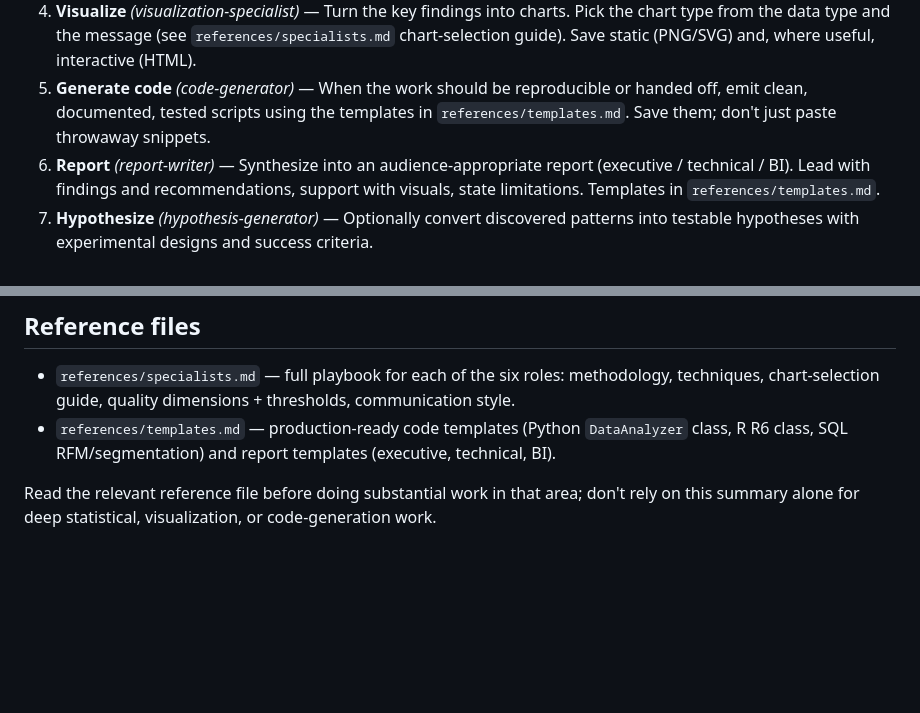
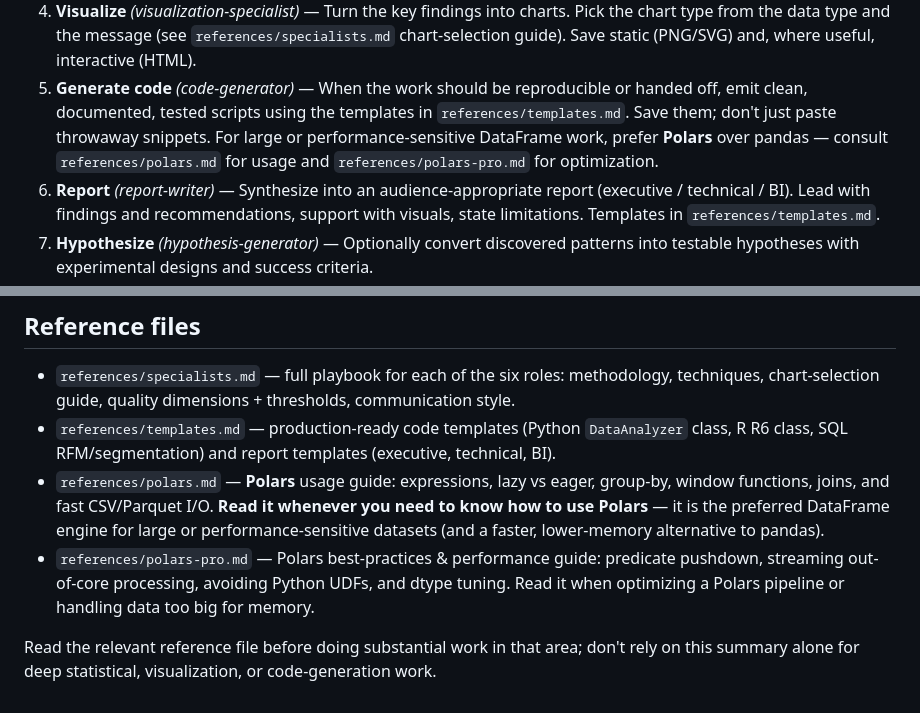
Before and after one commit to mohitjandwani/analyst-kit, a Markdown page: skills/data-analysis/SKILL.md, 2 parts joined by grey strips. GitHub-like rendering; blank space fills up the shorter version.

Commit message:
docs(data-analysis): add Polars usage + performance references
Wire the Polars guide into data-analysis: a usage reference (expressions,
lazy/eager, group-by, window functions, joins, I/O) and a best-practices /
performance companion (predicate pushdown, streaming, dtype tuning). SKILL.md
now points the agent to them — read when it needs to know how to use Polars,
the preferred engine for large or performance-sensitive DataFrame work.

Moved polars.md from the skill root into references/ so all reference docs
sit together; the files were previously untracked and unreferenced.

```diff
--- a/skills/data-analysis/SKILL.md
+++ b/skills/data-analysis/SKILL.md
@@ -77,7 +77,9 @@ do not skip **Quality** before reporting conclusions.
    chart-selection guide). Save static (PNG/SVG) and, where useful, interactive (HTML).
 5. **Generate code** *(code-generator)* — When the work should be reproducible or handed
    off, emit clean, documented, tested scripts using the templates in
-   `references/templates.md`. Save them; don't just paste throwaway snippets.
+   `references/templates.md`. Save them; don't just paste throwaway snippets. For large or
+   performance-sensitive DataFrame work, prefer **Polars** over pandas — consult
+   `references/polars.md` for usage and `references/polars-pro.md` for optimization.
 6. **Report** *(report-writer)* — Synthesize into an audience-appropriate report
    (executive / technical / BI). Lead with findings and recommendations, support with
    visuals, state limitations. Templates in `references/templates.md`.
@@ -160,6 +162,13 @@ Name outputs after the dataset and task, e.g. `analysis_reports/sales_complete_r
   techniques, chart-selection guide, quality dimensions + thresholds, communication style.
 - `references/templates.md` — production-ready code templates (Python `DataAnalyzer`
   class, R R6 class, SQL RFM/segmentation) and report templates (executive, technical, BI).
+- `references/polars.md` — **Polars** usage guide: expressions, lazy vs eager, group-by,
+  window functions, joins, and fast CSV/Parquet I/O. **Read it whenever you need to know
+  how to use Polars** — it is the preferred DataFrame engine for large or
+  performance-sensitive datasets (and a faster, lower-memory alternative to pandas).
+- `references/polars-pro.md` — Polars best-practices & performance guide: predicate
+  pushdown, streaming out-of-core processing, avoiding Python UDFs, and dtype tuning.
+  Read it when optimizing a Polars pipeline or handling data too big for memory.
 
 Read the relevant reference file before doing substantial work in that area; don't rely
 on this summary alone for deep statistical, visualization, or code-generation work.
```
Also changed, not shown: 2 other files.
